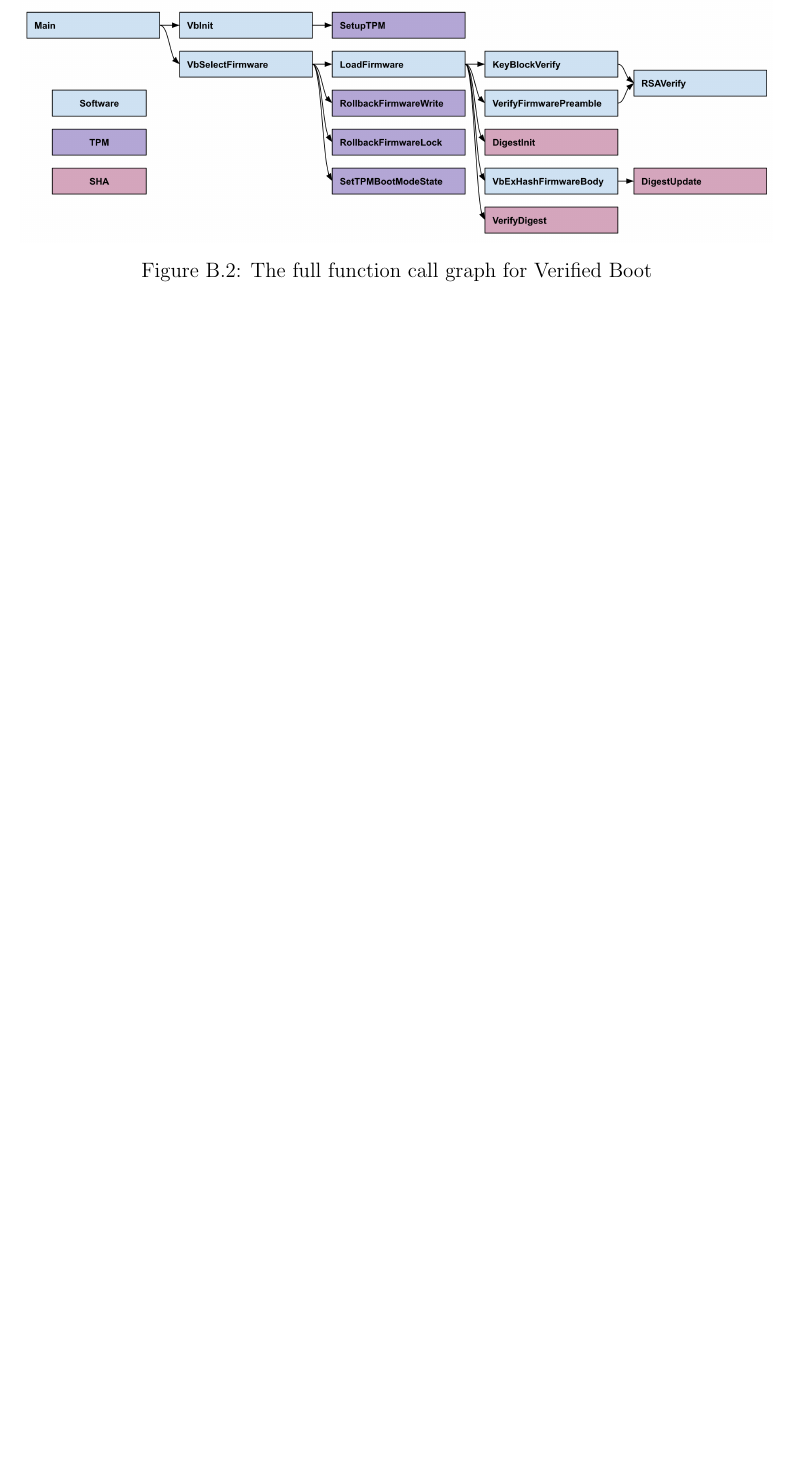
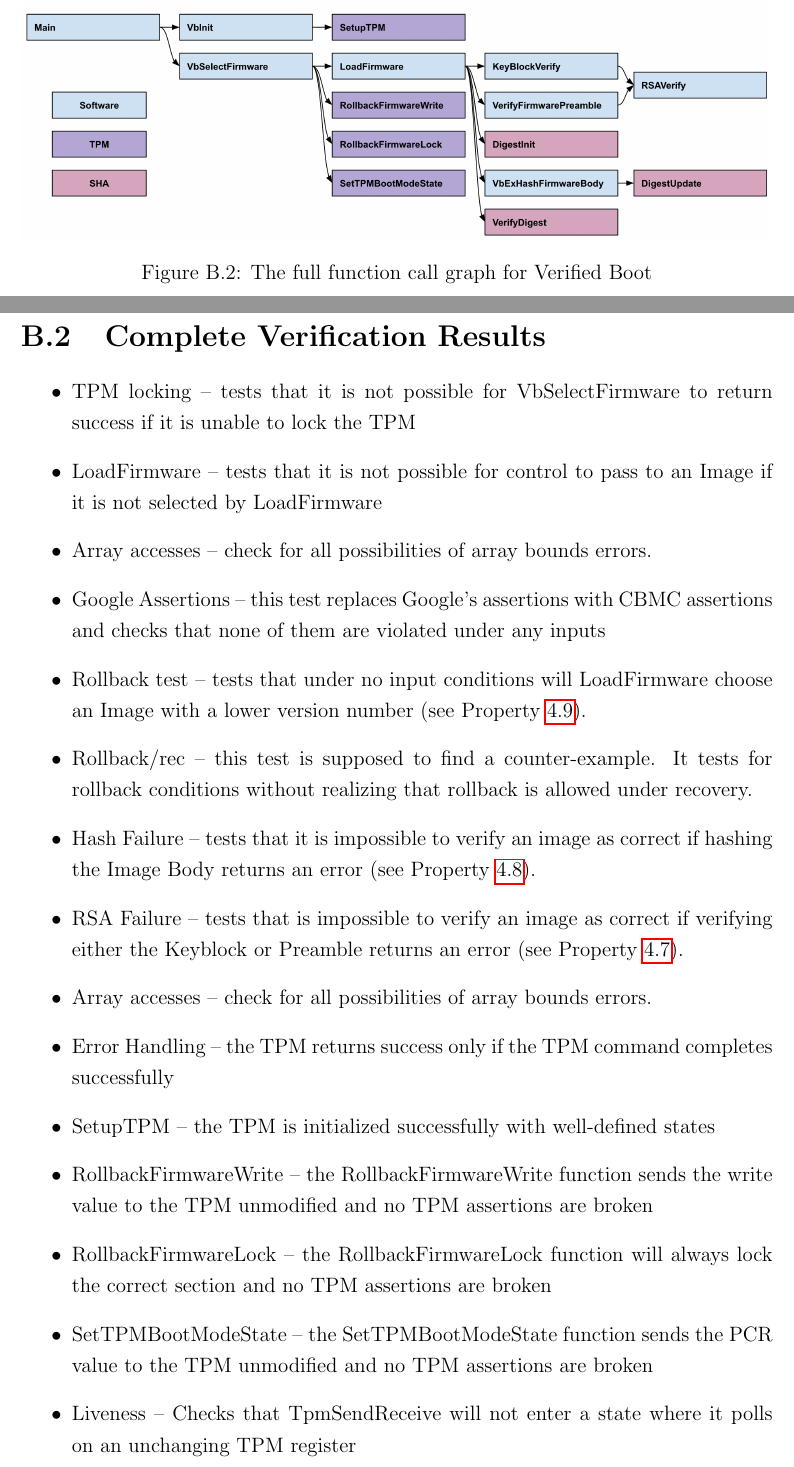
Before and after one commit to gilhooleyd/Verified-Boot-Senior-Thesis, a LaTeX thesis (thesis.tex, which reads sections/Appendix.tex): part of page 59 of 64 before the commit and two parts of pages 59 and 60 of 65 after it, the two joined at a grey line, cut so that both start at the same text, the shorter picture padded with empty space. Compiled offline with pdfLaTeX; a LaTeX package or settings file that is missing is left out.

Commit message:
APPENDIX: Full results explanation

```diff
--- a/sections/Appendix.tex
+++ b/sections/Appendix.tex
@@ -65,6 +65,27 @@ This code shows the ILA for the TPM Hardware
 \clearpage
 \pagebreak
 
+\section{Complete Verification Results}
+\begin{itemize}
+ \item  TPM locking -- tests that it is not possible for VbSelectFirmware to return success if it is unable to lock the TPM
+ \item  LoadFirmware -- tests that it is not possible for control to pass to an Image if it is not selected by LoadFirmware
+ \item  Array accesses -- check for all possibilities of array bounds errors.
+ \item  Google Assertions -- this test replaces Google's assertions with CBMC assertions and checks that none of them are violated under any inputs
+ \item  Rollback test -- tests that under no input conditions will LoadFirmware choose an Image with a lower version number (see Property~\ref{eq:rollback}).
+ \item  Rollback/rec  -- this test is supposed to find a counter-example. It tests for rollback conditions without realizing that rollback is allowed under recovery.
+ \item  Hash Failure -- tests that it is impossible to verify an image as correct if hashing the Image Body returns an error (see Property~\ref{eq:hash_cor}).
+ \item  RSA Failure -- tests that is impossible to verify an image as correct if verifying either the Keyblock or Preamble returns an error (see Property~\ref{eq:sig_cor}).
+ \item  Array accesses -- check for all possibilities of array bounds errors.
+   \item Error Handling --  the TPM returns success only if the TPM command completes successfully
+    \item SetupTPM -- the TPM is initialized successfully with well-defined states
+    \item  RollbackFirmwareWrite -- the RollbackFirmwareWrite function sends the write value to the TPM unmodified and no TPM assertions are broken
+    \item  RollbackFirmwareLock -- the RollbackFirmwareLock function will always lock the correct section and no TPM assertions are broken
+    \item SetTPMBootModeState -- the SetTPMBootModeState function sends the PCR value to the TPM unmodified and no TPM assertions are broken
+   \item Liveness -- Checks that TpmSendReceive will not enter a state where it polls on an unchanging TPM register
+   \item Error Handling -- Checks that TpmSendReceive will only return success if the TPM has performed a Send and Receive action successfully
+   \item Data Receive -- Checks that TpmSendReceive will not return if the TPM still has data to send
+\end{itemize}
+
 \begin{table}[!htbp]
     \centering
     \caption{All CBMC Tests}\label{all_results}
```
